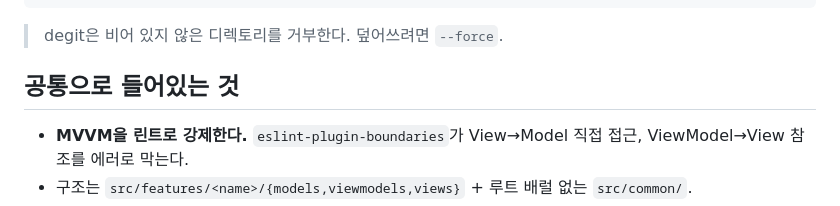
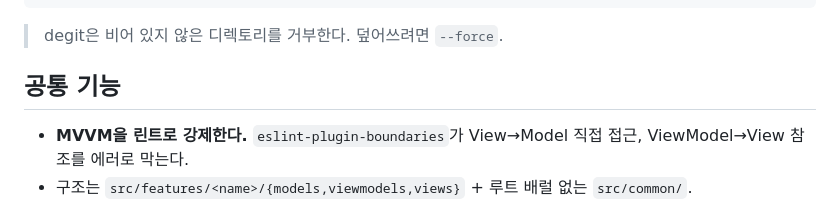
Before and after one commit to rhseung/template-fe, a Markdown page: README.md, the part around the change. Rendered like a GitHub page.

Commit message:
docs: 헤딩 "공통으로 들어있는 것" → "공통 기능"
"~는 것"으로 문장을 명사화한 건 진짜 명사구가 아니다. 실제 문서
제목엔 잘 안 쓰는 패턴.

```diff
--- a/README.md
+++ b/README.md
@@ -27,7 +27,7 @@ bunx degit rhseung/template-fe/templates/ssg       my-app
 
 > degit은 비어 있지 않은 디렉토리를 거부한다. 덮어쓰려면 `--force`.
 
-## 공통으로 들어있는 것
+## 공통 기능
 
 - **MVVM을 린트로 강제한다.** `eslint-plugin-boundaries`가 View→Model 직접 접근, ViewModel→View 참조를 에러로 막는다.
 - 구조는 `src/features/<name>/{models,viewmodels,views}` + 루트 배럴 없는 `src/common/`.
```
